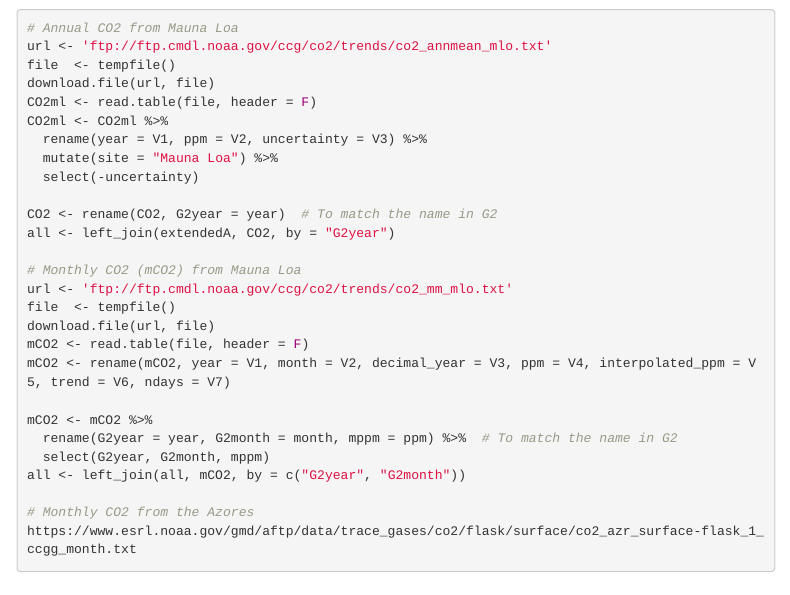
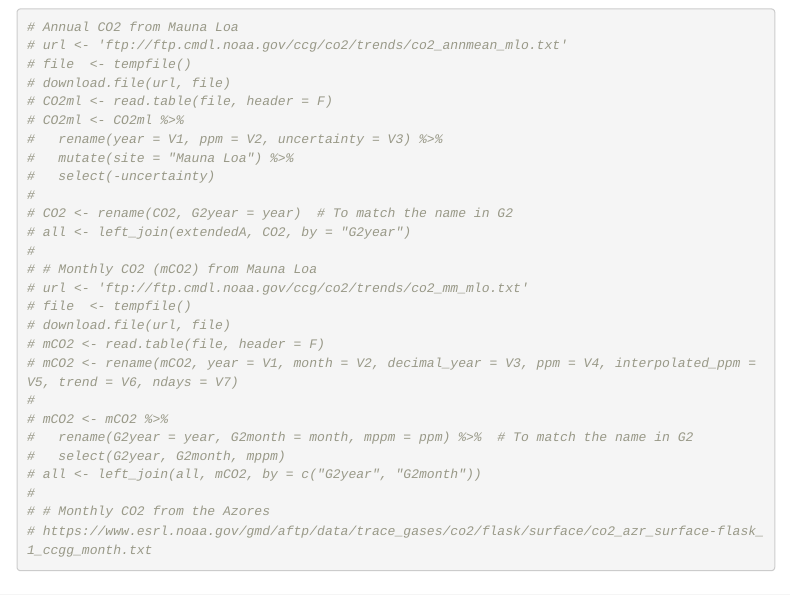
Before and after one commit to Bacillus-micrus/PM-Carbon-System, an R Markdown document (master.Rmd): the page in a window 1100 px wide, from 3830 px down before the commit and from 3870 px down after it, so that both start at the same text. Rendered offline with R 4.5, knitr and Pandoc, with nearby package versions; some code elsewhere in the file could not run offline; menus at the side of the page are left out.

Commit message:
updated master file - cleaned up - added data source - changed graphs > need to include ICES and OldPT in xcCO3

````diff
--- a/master.Rmd
+++ b/master.Rmd
@@ -160,32 +161,32 @@ A <- mutate(A, date = lubridate::ymd(paste(A$G2year, A$G2month, A$G2day, sep = "
 ```{r Adding atmospheric data, eval = FALSE}
 
 # Annual CO2 from Mauna Loa
-url <- 'ftp://ftp.cmdl.noaa.gov/ccg/co2/trends/co2_annmean_mlo.txt'
-file  <- tempfile()
-download.file(url, file)
-CO2ml <- read.table(file, header = F)
-CO2ml <- CO2ml %>%
-  rename(year = V1, ppm = V2, uncertainty = V3) %>%
-  mutate(site = "Mauna Loa") %>%
-  select(-uncertainty)
-
-CO2 <- rename(CO2, G2year = year)  # To match the name in G2
-all <- left_join(extendedA, CO2, by = "G2year")
-
-# Monthly CO2 (mCO2) from Mauna Loa
-url <- 'ftp://ftp.cmdl.noaa.gov/ccg/co2/trends/co2_mm_mlo.txt'
-file  <- tempfile()
-download.file(url, file)
-mCO2 <- read.table(file, header = F)
-mCO2 <- rename(mCO2, year = V1, month = V2, decimal_year = V3, ppm = V4, interpolated_ppm = V5, trend = V6, ndays = V7)
-
-mCO2 <- mCO2 %>%
-  rename(G2year = year, G2month = month, mppm = ppm) %>%  # To match the name in G2
-  select(G2year, G2month, mppm)
-all <- left_join(all, mCO2, by = c("G2year", "G2month"))
-
-# Monthly CO2 from the Azores
-https://www.esrl.noaa.gov/gmd/aftp/data/trace_gases/co2/flask/surface/co2_azr_surface-flask_1_ccgg_month.txt
+# url <- 'ftp://ftp.cmdl.noaa.gov/ccg/co2/trends/co2_annmean_mlo.txt'
+# file  <- tempfile()
+# download.file(url, file)
+# CO2ml <- read.table(file, header = F)
+# CO2ml <- CO2ml %>%
+#   rename(year = V1, ppm = V2, uncertainty = V3) %>%
+#   mutate(site = "Mauna Loa") %>%
+#   select(-uncertainty)
+#
+# CO2 <- rename(CO2, G2year = year)  # To match the name in G2
+# all <- left_join(extendedA, CO2, by = "G2year")
+#
+# # Monthly CO2 (mCO2) from Mauna Loa
+# url <- 'ftp://ftp.cmdl.noaa.gov/ccg/co2/trends/co2_mm_mlo.txt'
+# file  <- tempfile()
+# download.file(url, file)
+# mCO2 <- read.table(file, header = F)
+# mCO2 <- rename(mCO2, year = V1, month = V2, decimal_year = V3, ppm = V4, interpolated_ppm = V5, trend = V6, ndays = V7)
+#
+# mCO2 <- mCO2 %>%
+#   rename(G2year = year, G2month = month, mppm = ppm) %>%  # To match the name in G2
+#   select(G2year, G2month, mppm)
+# all <- left_join(all, mCO2, by = c("G2year", "G2month"))
+#
+# # Monthly CO2 from the Azores
+# https://www.esrl.noaa.gov/gmd/aftp/data/trace_gases/co2/flask/surface/co2_azr_surface-flask_1_ccgg_month.txt
 
 ```
 
````
Also changed, not shown: master.Rmd (33 more changed lines).
